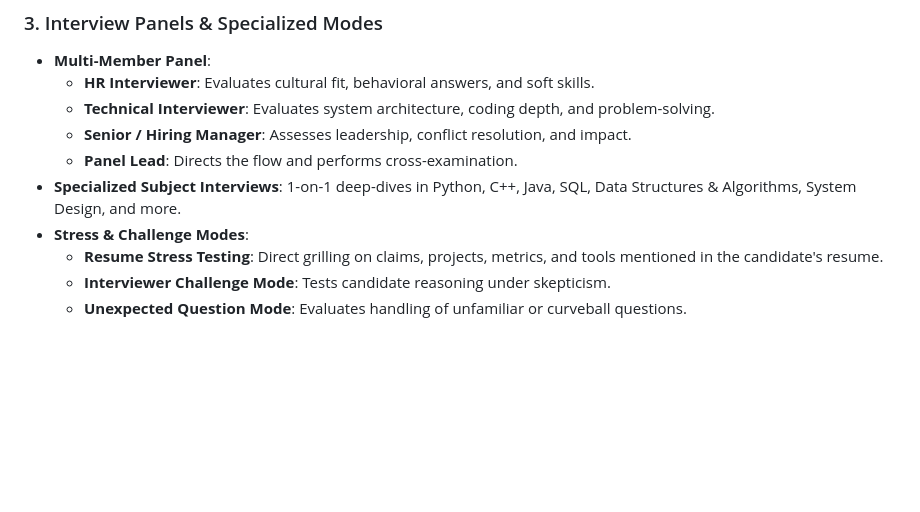
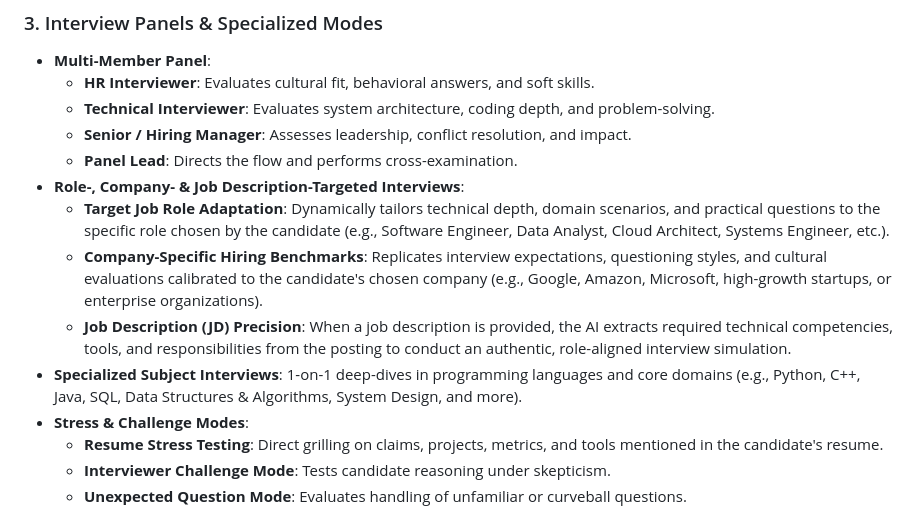
Before and after one commit to AlankritaPaul/AchieveHire, a Markdown page: README.md, the part around the change. Rendered like a GitHub page; blank space fills up the shorter version.

Commit message:
docs(readme): add role-, company-, and JD-targeted interview simulation features alongside specialized subject interviews

```diff
--- a/README.md
+++ b/README.md
@@ -31,7 +31,11 @@ The platform follows a continuous **Weakness → Training → Re-practice → Ve
   - **Technical Interviewer**: Evaluates system architecture, coding depth, and problem-solving.
   - **Senior / Hiring Manager**: Assesses leadership, conflict resolution, and impact.
   - **Panel Lead**: Directs the flow and performs cross-examination.
-- **Specialized Subject Interviews**: 1-on-1 deep-dives in Python, C++, Java, SQL, Data Structures & Algorithms, System Design, and more.
+- **Role-, Company- & Job Description-Targeted Interviews**:
+  - **Target Job Role Adaptation**: Dynamically tailors technical depth, domain scenarios, and practical questions to the specific role chosen by the candidate (e.g., Software Engineer, Data Analyst, Cloud Architect, Systems Engineer, etc.).
+  - **Company-Specific Hiring Benchmarks**: Replicates interview expectations, questioning styles, and cultural evaluations calibrated to the candidate's chosen company (e.g., Google, Amazon, Microsoft, high-growth startups, or enterprise organizations).
+  - **Job Description (JD) Precision**: When a job description is provided, the AI extracts required technical competencies, tools, and responsibilities from the posting to conduct an authentic, role-aligned interview simulation.
+- **Specialized Subject Interviews**: 1-on-1 deep-dives in programming languages and core domains (e.g., Python, C++, Java, SQL, Data Structures & Algorithms, System Design, and more).
 - **Stress & Challenge Modes**:
   - **Resume Stress Testing**: Direct grilling on claims, projects, metrics, and tools mentioned in the candidate's resume.
   - **Interviewer Challenge Mode**: Tests candidate reasoning under skepticism.
```
